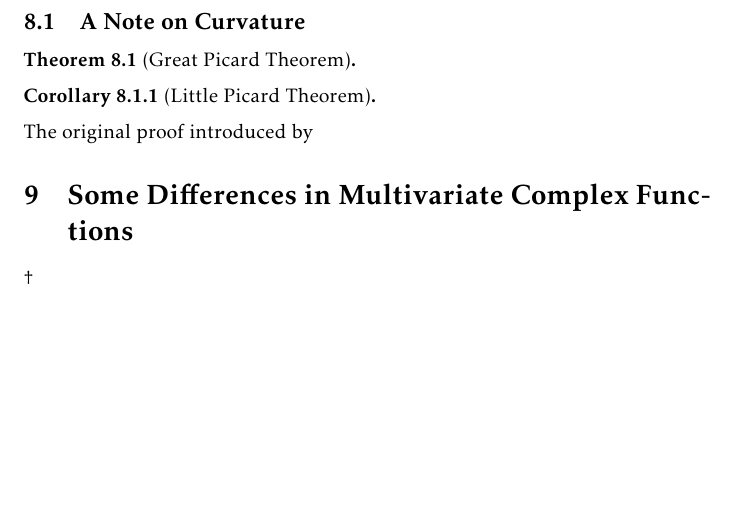
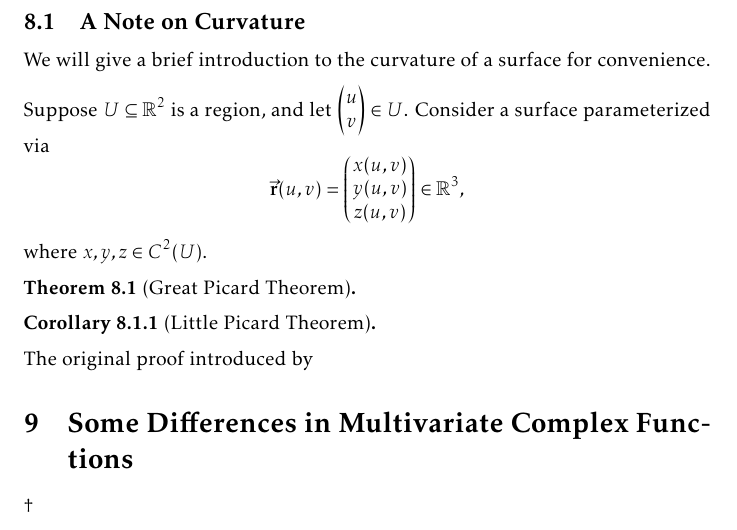
Before and after one commit to slipperking/complex-analysis-latex, a LaTeX document (main.tex): part of page 148 of 156 before the commit and part of page 148 of 157 after it, cut so that both start at the same text, the shorter picture padded with empty space. Compiled offline with pdfLaTeX.

Commit message:
overleaf_to_git (Sat Aug 16 16:14:44 2025 -0700): update main.tex from r19688 to r19690

```diff
--- a/main.tex
+++ b/main.tex
@@ -3363,7 +3363,9 @@ Since \(\beta\) is holomorphic on \(\mathbb{H}^+\),
 \section{Differential Geometry}\label{sec:differentialgeometry}
 Émile Picard's original proof of his characterization on the value distribution near essential singularities, involving use of the modular \(\lambda\) function is generally considered to be too advanced in many elementary complex analysis courses. His results were later independently rediscovered using simpler methods.
 \subsection{A Note on Curvature}
-
+We will give a brief introduction to the curvature of a surface for convenience.
+
+Suppose \(U\subseteq\mathbb{R}^2\) is a region, and let \(\mqty(u\\v)\in U\). Consider a surface parameterized via \[\va{r}(u,v)=\mqty(x(u,v)\\y(u,v)\\z(u,v))\in\mathbb{R}^3,\] where \(x,y,z\in C^2\qty(U)\).
 \begin{theorem}[Great Picard Theorem]\label{thm:greatpicard}
 
 \end{theorem}
```
